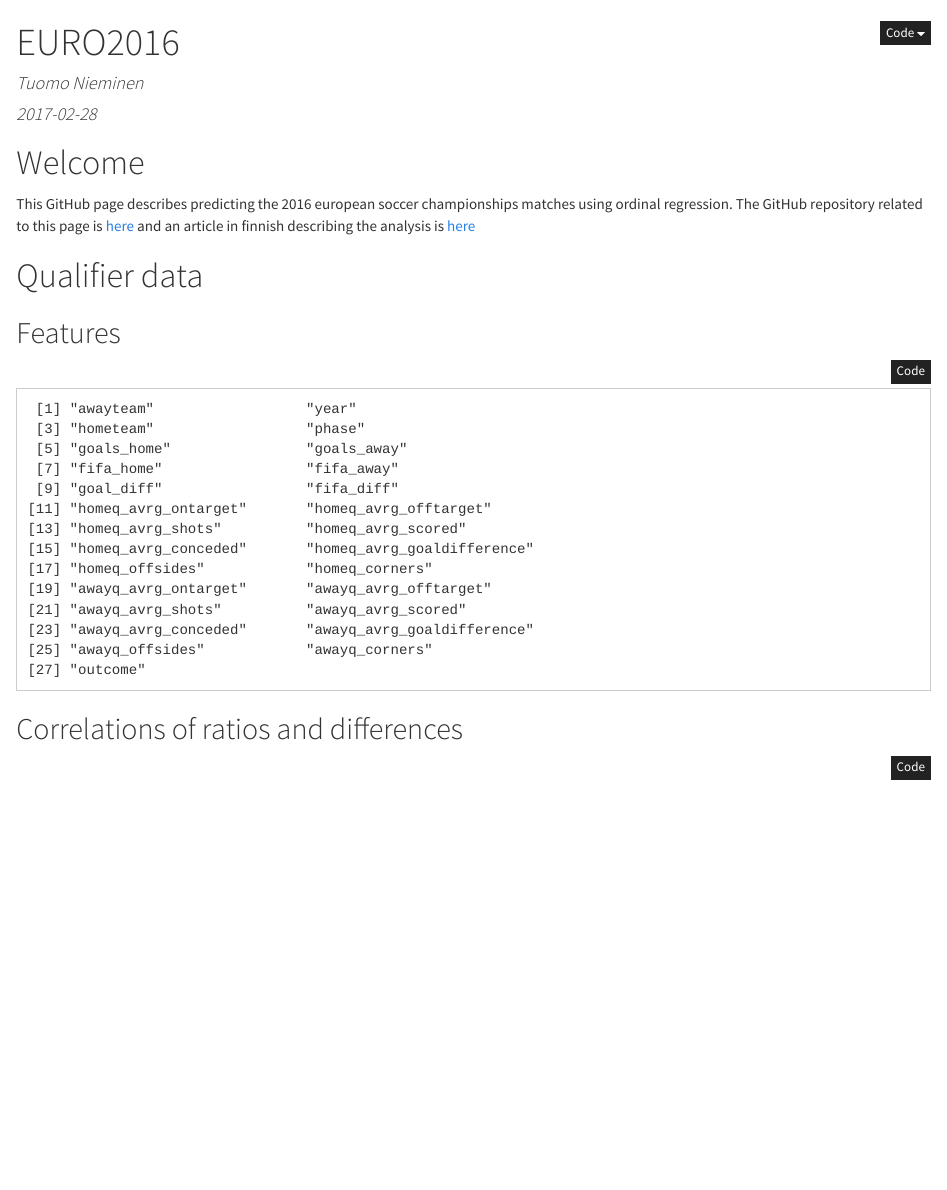
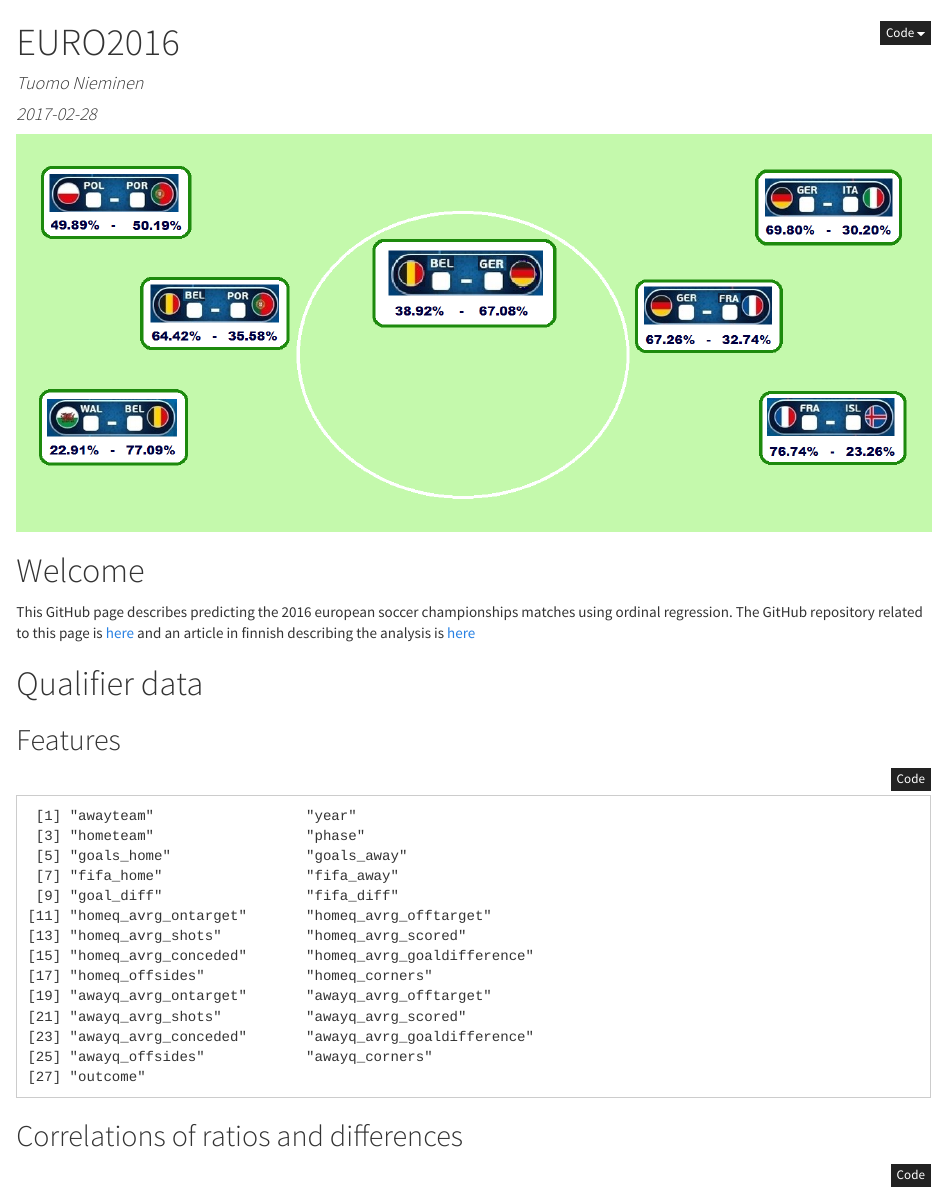
Before and after one commit to TuomoNieminen/EURO2016, an R Markdown document (index.Rmd): the page in a window 1100 px wide, from its top. The pictures show the output file index.html that the author committed with the source, opened offline.

Commit message:
add page pic

````diff
--- a/index.Rmd
+++ b/index.Rmd
@@ -12,6 +12,8 @@
 ```{r setup, include=FALSE}
 knitr::opts_chunk$set(echo = TRUE, comment = "")
 ```
+
+![](em_quarters.png)
 
 # Welcome
 
````
Also changed, not shown: em_quarters.png (added), index.html.
